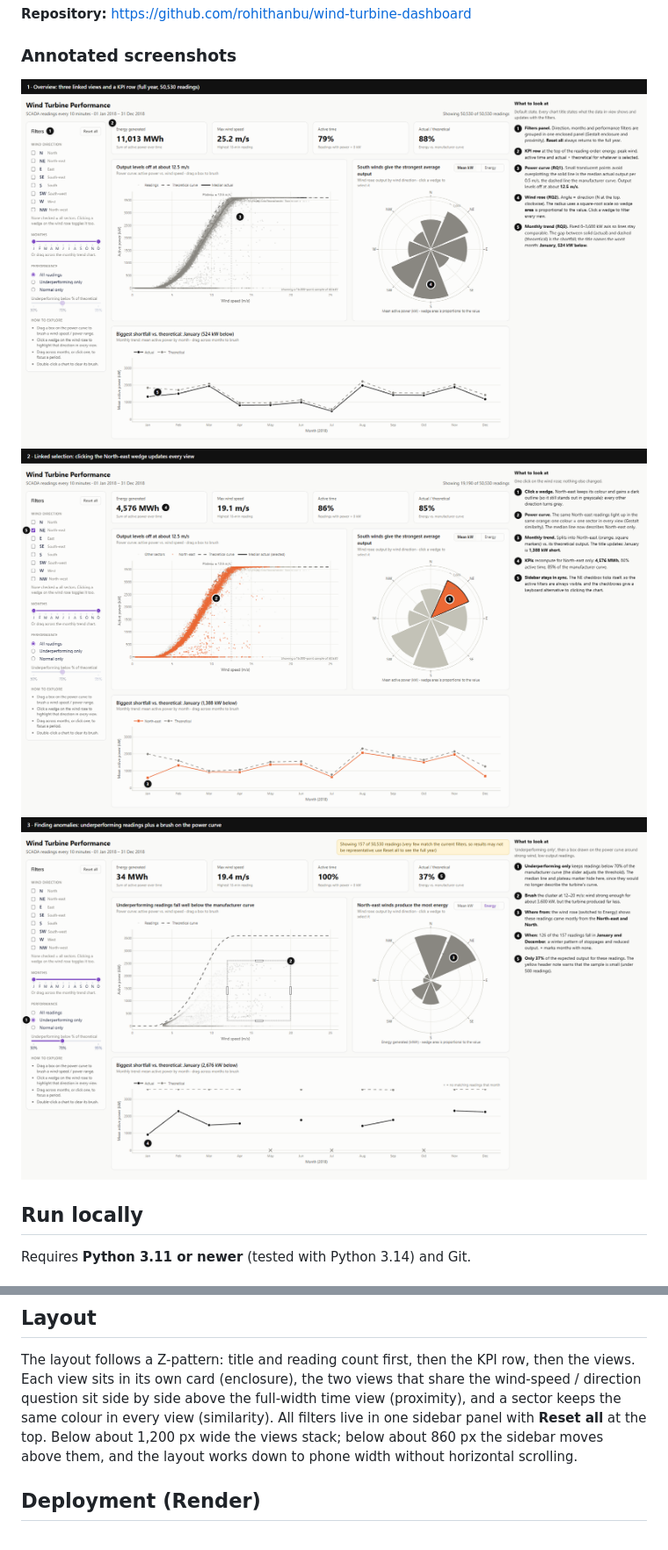
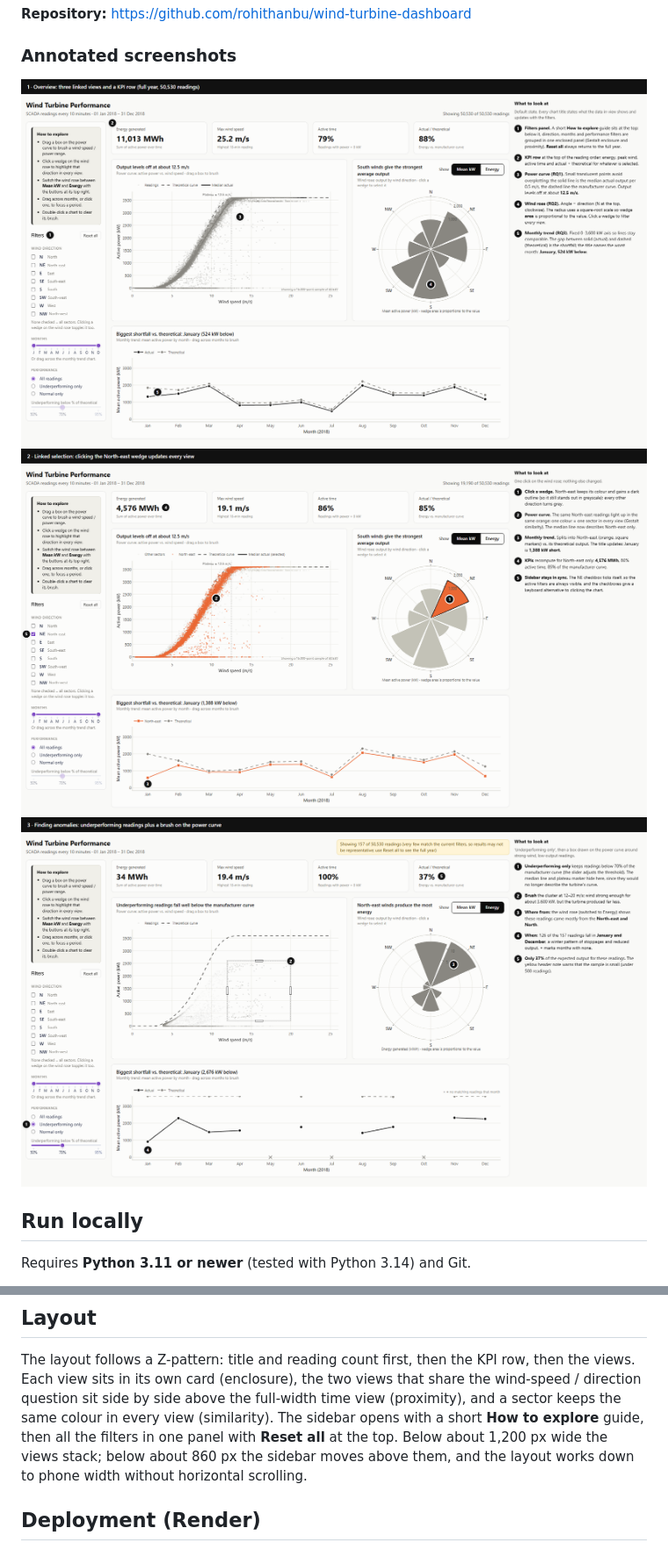
Before and after one commit to rohithanbu/wind-turbine-dashboard, a Markdown page: README.md, 2 parts joined by grey strips. Shown at 88% size. Drawn GitHub-style; pictures changed too: screenshots/annotated-1-overview.png, screenshots/annotated-2-linked-selection.png, screenshots/annotated-3-finding-anomalies.png.

Commit message:
Usability fixes: prominent Mean kW / Energy switch, How to explore guide at top of sidebar, larger axis text

```diff
--- a/README.md
+++ b/README.md
@@ -229,8 +240,8 @@ x-position flowing left to right on a line, and a side-panel layout with a KPI r
 
 The layout follows a Z-pattern: title and reading count first, then the KPI row, then the views. Each view sits in its
 own card (enclosure), the two views that share the wind-speed / direction question sit side by side above the
-full-width time view (proximity), and a sector keeps the same colour in every view (similarity). All filters live in
-one sidebar panel with **Reset all** at the top. Below about 1,200 px wide the views stack; below about 860 px the
+full-width time view (proximity), and a sector keeps the same colour in every view (similarity). The sidebar opens
+with a short **How to explore** guide, then all the filters in one panel with **Reset all** at the top. Below about 1,200 px wide the views stack; below about 860 px the
 sidebar moves above them, and the layout works down to phone width without horizontal scrolling.
 
 ## Deployment (Render)
```
Also changed, not shown: other parts of README.md (+11 -0 lines), 3 other files.
